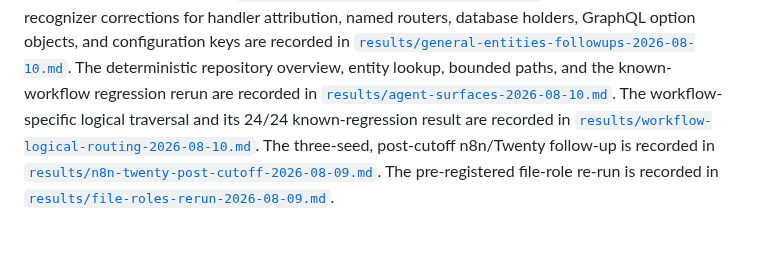
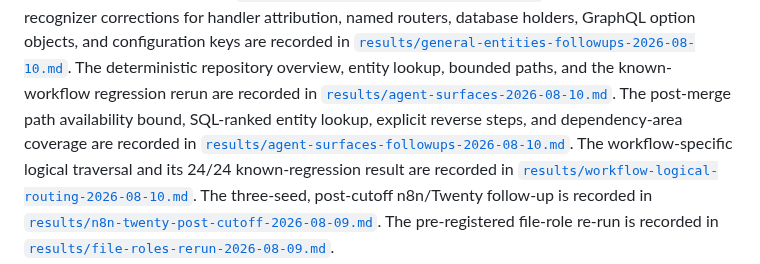
Before and after one commit to iantocristian/jscout, a Markdown page: eval/README.md, the part around the change. GitHub-like rendering; blank space fills up the shorter version.

Commit message:
docs: record agent surface follow-up validation

```diff
--- a/eval/README.md
+++ b/eval/README.md
@@ -362,6 +362,9 @@ in [`results/general-entities-followups-2026-08-10.md`](results/general-entities
 The deterministic repository overview, entity lookup, bounded paths, and the
 known-workflow regression rerun are recorded in
 [`results/agent-surfaces-2026-08-10.md`](results/agent-surfaces-2026-08-10.md).
+The post-merge path availability bound, SQL-ranked entity lookup, explicit
+reverse steps, and dependency-area coverage are recorded in
+[`results/agent-surfaces-followups-2026-08-10.md`](results/agent-surfaces-followups-2026-08-10.md).
 The workflow-specific logical traversal and its 24/24 known-regression result
 are recorded in
 [`results/workflow-logical-routing-2026-08-10.md`](results/workflow-logical-routing-2026-08-10.md).
```
Also changed, not shown: eval/results/agent-surfaces-2026-08-10.md (+4 -0 lines), eval/results/agent-surfaces-followups-2026-08-10.md (added, +61 -0 lines).
